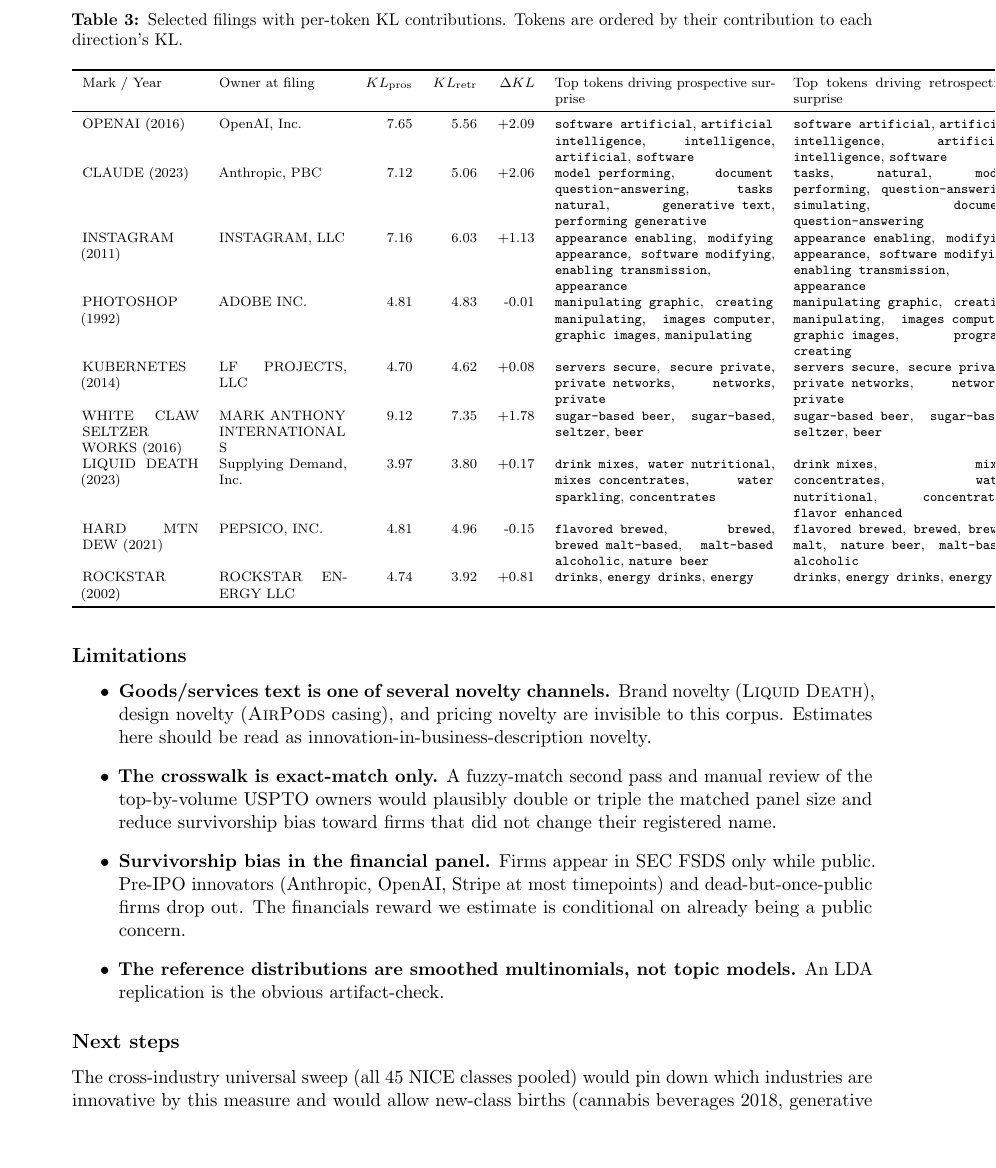
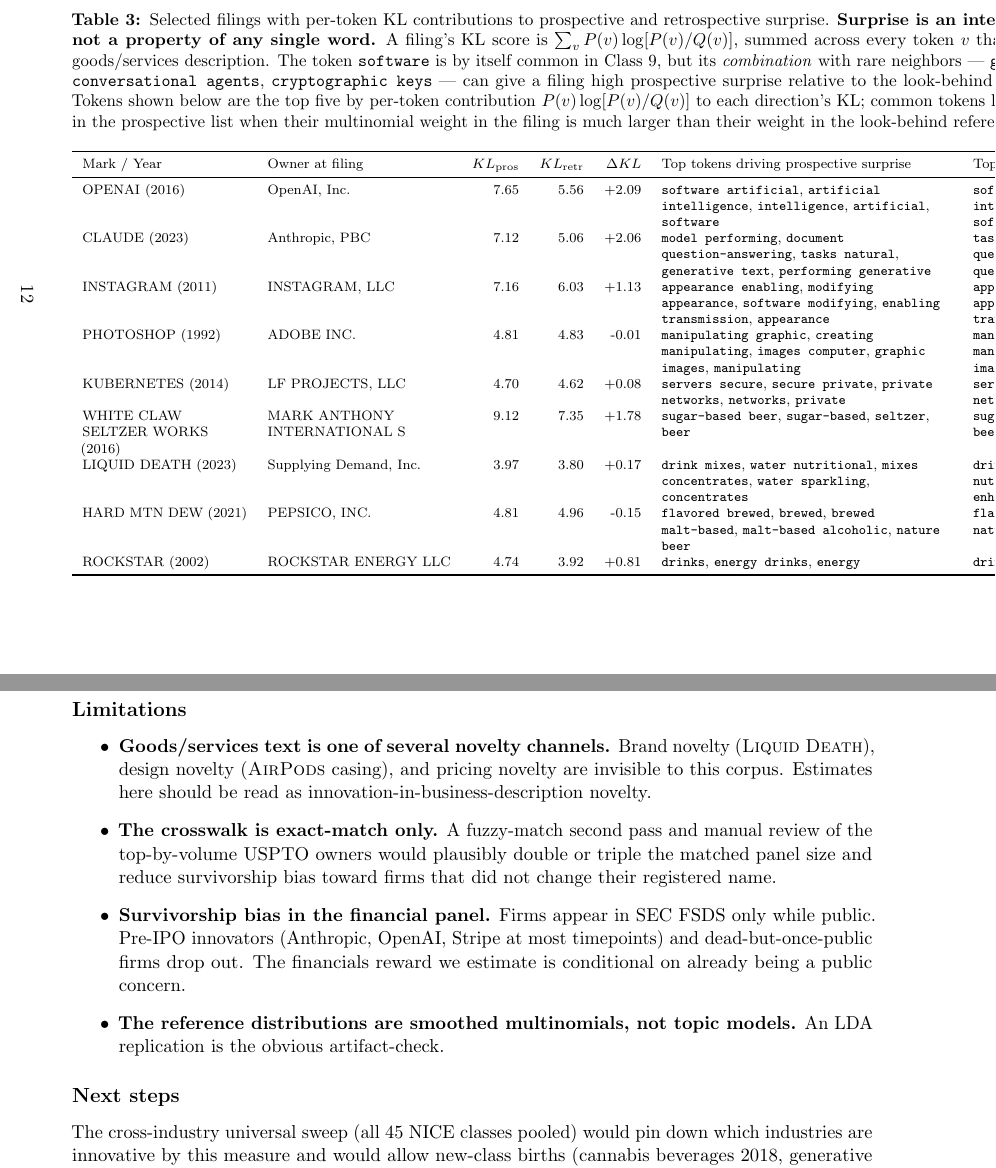
Before and after one commit to ericsilver/novelty, a LaTeX paper (paper/main.tex, which reads paper/results/token_attribution_table.tex): part of page 8 of 14 before the commit and two parts of pages 12 and 13 of 14 after it, the two joined at a grey line, cut at the place of the change. Compiled offline with pdfLaTeX.

Commit message:
Token-attribution table: landscape rotation, left-justified, expanded caption
Wrap Table 3 in landscape (pdflscape), use >{\raggedright\arraybackslash}p
columns so all paragraph cells are left-justified rather than fully
justified, widen the token-list columns to 6cm. Caption now explains
that surprise is an interaction across tokens, not a property of any
single word -- so common tokens like "software" can appear in the
prospective list when their multinomial weight in the filing is much
larger than their weight in the look-behind reference.

Co-Authored-By: Claude Opus 4.7 (1M context) <noreply@anthropic.com>

```diff
--- a/paper/main.tex
+++ b/paper/main.tex
@@ -8,6 +8,8 @@
 \usepackage{authblk}
 \usepackage{caption}
 \captionsetup{font=small,labelfont=bf}
+\usepackage{array}
+\usepackage{pdflscape}
 
 \title{Innovation as prospective-but-not-retrospective surprise:\\
        Kullback--Leibler novelty scores on 2.0 million USPTO trademark filings}
@@ -456,14 +458,28 @@
 or even negative --- on $\Delta KL$ contain tokens whose temporal
 distribution is the opposite.
 
-\begin{table}[h]
+\begin{landscape}
+\begin{table}[p]
 \centering
-\caption{Selected filings with per-token KL contributions. Tokens are
-ordered by their contribution to each direction's KL.}
+\caption{Selected filings with per-token KL contributions to prospective
+and retrospective surprise. \textbf{Surprise is an interaction across
+tokens, not a property of any single word.} A filing's KL score is
+$\sum_v P(v) \log[P(v)/Q(v)]$, summed across every token $v$ that
+appears in the filing's goods/services description. The token
+\texttt{software} is by itself common in Class 9, but its
+\emph{combination} with rare neighbors --- \texttt{generative
+artificial}, \texttt{conversational agents}, \texttt{cryptographic
+keys} --- can give a filing high prospective surprise relative to the
+look-behind window's mix of tokens. Tokens shown below are the top five
+by per-token contribution $P(v) \log[P(v)/Q(v)]$ to each direction's
+KL; common tokens like \texttt{software} can appear in the prospective
+list when their multinomial weight in the filing is much larger than
+their weight in the look-behind reference.}
 \label{tab:tokens}
 \scriptsize
 \input{results/token_attribution_table.tex}
 \end{table}
+\end{landscape}
 
 \subsection*{Limitations}
 \begin{itemize}
--- a/paper/results/token_attribution_table.tex
+++ b/paper/results/token_attribution_table.tex
@@ -1,4 +1,4 @@
-\begin{tabular}{p{2.4cm}p{2.6cm}rrr p{4.5cm} p{4.5cm}}
+\begin{tabular}{>{\raggedright\arraybackslash}p{3.4cm}>{\raggedright\arraybackslash}p{3.8cm}rrr >{\raggedright\arraybackslash}p{6.0cm} >{\raggedright\arraybackslash}p{6.0cm}}
 \toprule
 Mark / Year & Owner at filing & $KL_{\text{pros}}$ & $KL_{\text{retr}}$ & $\Delta KL$ & Top tokens driving prospective surprise & Top tokens driving retrospective surprise \\
 \midrule
```
Also changed, not shown: paper/main.pdf, 1 other file.
